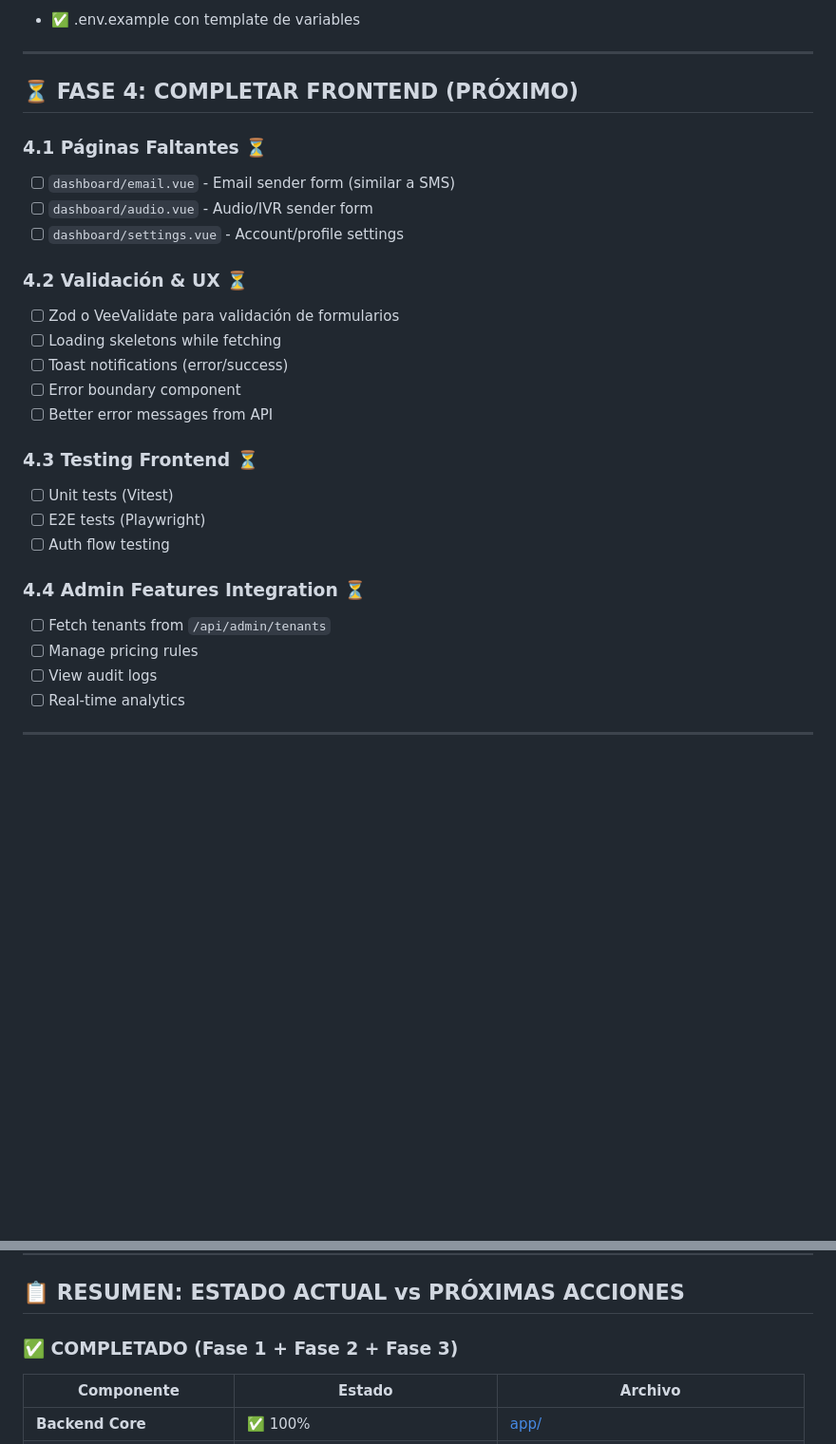
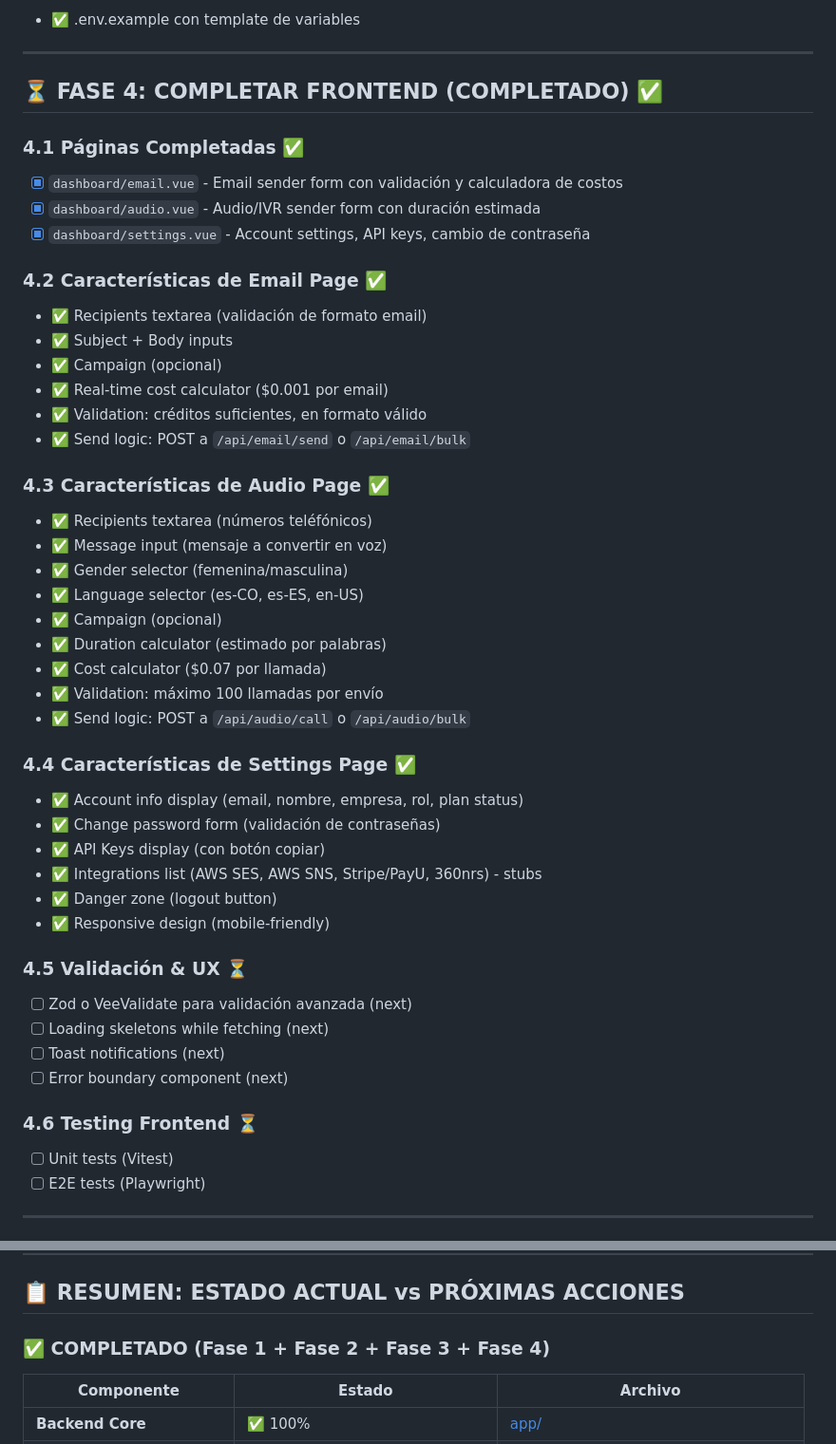
Before and after one commit to henry0295/nexus-saas, a Markdown page: ROADMAP.md, 2 parts joined by grey strips. Shown at 95% size. Rendered like a GitHub page; blank space fills up the shorter version.

```diff
--- a/ROADMAP.md
+++ b/ROADMAP.md
@@ -631,30 +631,49 @@ Getters:
 
 ---
 
-## ⏳ FASE 4: COMPLETAR FRONTEND (PRÓXIMO)
+## ⏳ FASE 4: COMPLETAR FRONTEND (COMPLETADO) ✅
 
-### 4.1 Páginas Faltantes ⏳
-- [ ] `dashboard/email.vue` - Email sender form (similar a SMS)
-- [ ] `dashboard/audio.vue` - Audio/IVR sender form
-- [ ] `dashboard/settings.vue` - Account/profile settings
+### 4.1 Páginas Completadas ✅
+- [x] `dashboard/email.vue` - Email sender form con validación y calculadora de costos
+- [x] `dashboard/audio.vue` - Audio/IVR sender form con duración estimada
+- [x] `dashboard/settings.vue` - Account settings, API keys, cambio de contraseña
 
-### 4.2 Validación & UX ⏳
-- [ ] Zod o VeeValidate para validación de formularios
-- [ ] Loading skeletons while fetching
-- [ ] Toast notifications (error/success)
-- [ ] Error boundary component
-- [ ] Better error messages from API
+### 4.2 Características de Email Page ✅
+- ✅ Recipients textarea (validación de formato email)
+- ✅ Subject + Body inputs
+- ✅ Campaign (opcional)
+- ✅ Real-time cost calculator ($0.001 por email)
+- ✅ Validation: créditos suficientes, en formato válido
+- ✅ Send logic: POST a `/api/email/send` o `/api/email/bulk`
 
-### 4.3 Testing Frontend ⏳
+### 4.3 Características de Audio Page ✅
+- ✅ Recipients textarea (números teléfónicos)
+- ✅ Message input (mensaje a convertir en voz)
+- ✅ Gender selector (femenina/masculina)
+- ✅ Language selector (es-CO, es-ES, en-US)
+- ✅ Campaign (opcional)
+- ✅ Duration calculator (estimado por palabras)
+- ✅ Cost calculator ($0.07 por llamada)
+- ✅ Validation: máximo 100 llamadas por envío
+- ✅ Send logic: POST a `/api/audio/call` o `/api/audio/bulk`
+
+### 4.4 Características de Settings Page ✅
+- ✅ Account info display (email, nombre, empresa, rol, plan status)
+- ✅ Change password form (validación de contraseñas)
+- ✅ API Keys display (con botón copiar)
+- ✅ Integrations list (AWS SES, AWS SNS, Stripe/PayU, 360nrs) - stubs
+- ✅ Danger zone (logout button)
+- ✅ Responsive design (mobile-friendly)
+
+### 4.5 Validación & UX ⏳
+- [ ] Zod o VeeValidate para validación avanzada (next)
+- [ ] Loading skeletons while fetching (next)
+- [ ] Toast notifications (next)
+- [ ] Error boundary component (next)
+
+### 4.6 Testing Frontend ⏳
 - [ ] Unit tests (Vitest)
 - [ ] E2E tests (Playwright)
-- [ ] Auth flow testing
-
-### 4.4 Admin Features Integration ⏳
-- [ ] Fetch tenants from `/api/admin/tenants`
-- [ ] Manage pricing rules
-- [ ] View audit logs
-- [ ] Real-time analytics
 
 ---
 
@@ -857,7 +876,7 @@ tests/
 
 ## 📋 RESUMEN: ESTADO ACTUAL vs PRÓXIMAS ACCIONES
 
-### ✅ COMPLETADO (Fase 1 + Fase 2 + Fase 3)
+### ✅ COMPLETADO (Fase 1 + Fase 2 + Fase 3 + Fase 4)
 
 | Componente | Estado | Archivo |
 |-----------|--------|---------|
```
Also changed, not shown: other parts of ROADMAP.md (+56 -62 lines).
